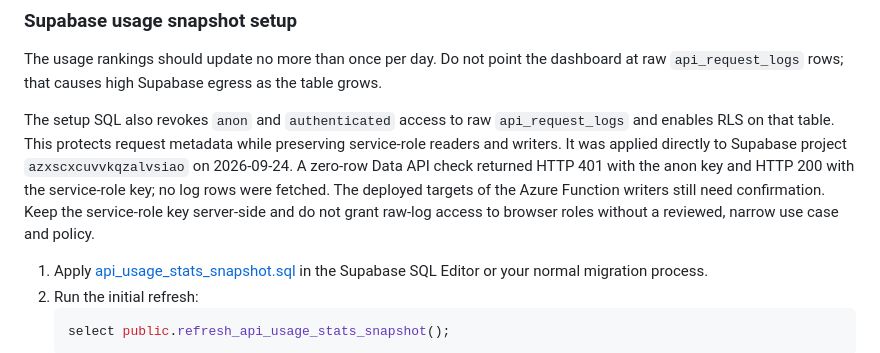
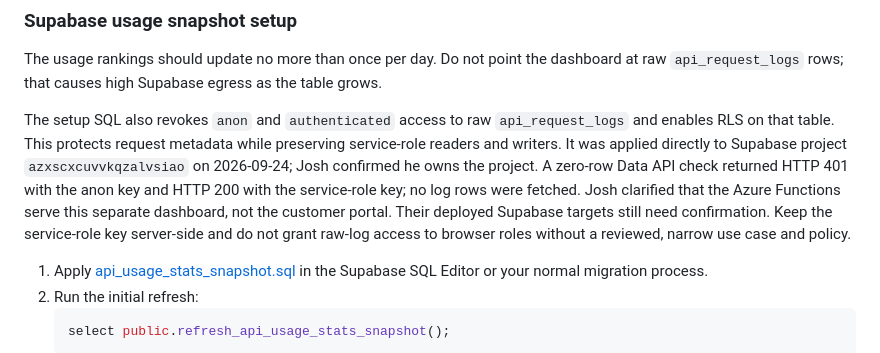
Before and after one commit to actresearch/apidashboard, a Markdown page: README.md, the part around the change. Drawn GitHub-style.

Commit message:
Clarify API dashboard ownership and portal boundary

```diff
--- a/README.md
+++ b/README.md
@@ -224,7 +224,7 @@ curl -X POST http://<dashboard-host>:5005/api/zoom_daily_status_test -H "X-Autom
 
 The usage rankings should update no more than once per day. Do not point the dashboard at raw `api_request_logs` rows; that causes high Supabase egress as the table grows.
 
-The setup SQL also revokes `anon` and `authenticated` access to raw `api_request_logs` and enables RLS on that table. This protects request metadata while preserving service-role readers and writers. It was applied directly to Supabase project `azxscxcuvvkqzalvsiao` on 2026-09-24. A zero-row Data API check returned HTTP 401 with the anon key and HTTP 200 with the service-role key; no log rows were fetched. The deployed targets of the Azure Function writers still need confirmation. Keep the service-role key server-side and do not grant raw-log access to browser roles without a reviewed, narrow use case and policy.
+The setup SQL also revokes `anon` and `authenticated` access to raw `api_request_logs` and enables RLS on that table. This protects request metadata while preserving service-role readers and writers. It was applied directly to Supabase project `azxscxcuvvkqzalvsiao` on 2026-09-24; Josh confirmed he owns the project. A zero-row Data API check returned HTTP 401 with the anon key and HTTP 200 with the service-role key; no log rows were fetched. Josh clarified that the Azure Functions serve this separate dashboard, not the customer portal. Their deployed Supabase targets still need confirmation. Keep the service-role key server-side and do not grant raw-log access to browser roles without a reviewed, narrow use case and policy.
 
 1. Apply [api_usage_stats_snapshot.sql](api_usage_stats_snapshot.sql) in the Supabase SQL Editor or your normal migration process.
 2. Run the initial refresh:
```
